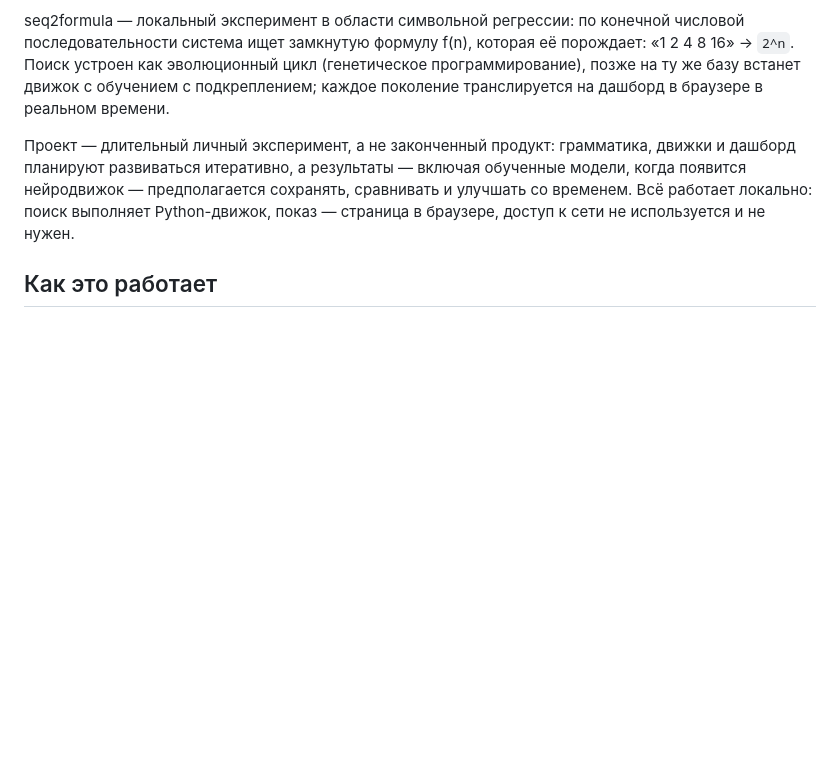
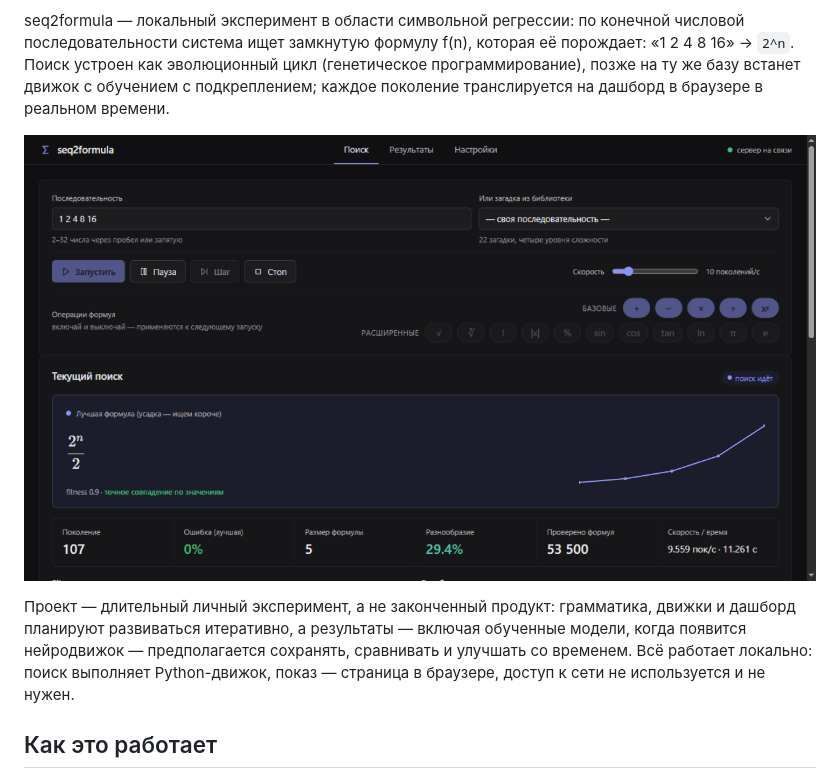
Before and after one commit to OlyoshaOlyosha/seq2formula, a Markdown page: README.ru.md, the part around one of its changes. Drawn GitHub-style; pictures changed too: docs/img/dashboard-search.png (added); blank space fills up the shorter version.

Commit message:
docs(readme): badges and dashboard screenshot

```diff
--- a/README.ru.md
+++ b/README.ru.md
@@ -8,6 +13,8 @@ seq2formula — локальный эксперимент в области си
 цикл (генетическое программирование), позже на ту же базу встанет движок
 с обучением с подкреплением; каждое поколение транслируется на дашборд в
 браузере в реальном времени.
+
+![Дашборд seq2formula](docs/img/dashboard-search.png)
 
 Проект — длительный личный эксперимент, а не законченный продукт:
 грамматика, движки и дашборд планируют развиваться итеративно, а
```
Also changed, not shown: other parts of README.ru.md (+5 -0 lines), README.md (+7 -0 lines).
